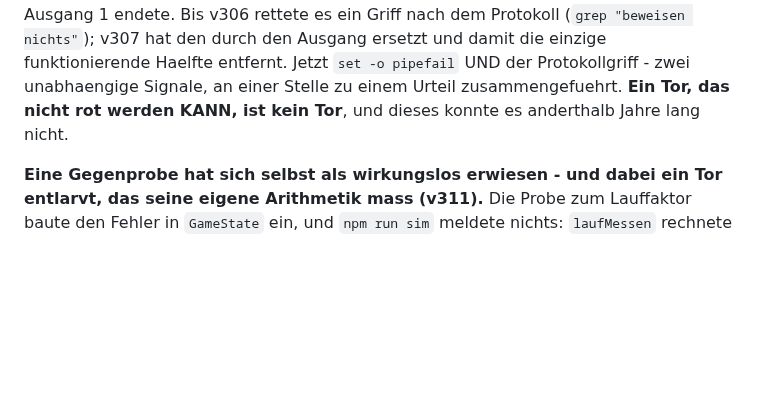
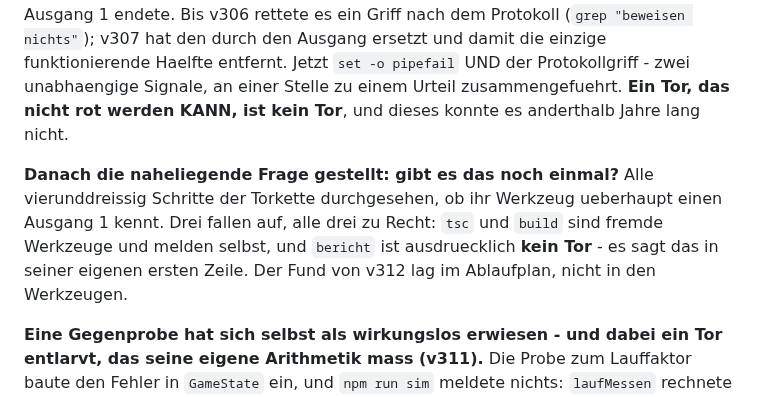
Before and after one commit to Bluefield-Solutions/towerfront, a Markdown page: CLAUDE.md, the part around the change. Drawn GitHub-style; blank space fills up the shorter version.

Commit message:
v312: nachgesehen, ob es das noch einmal gibt - alle 34 Torschritte
Drei Schritte kennen keinen eigenen Ausgang 1, alle drei zu Recht: tsc und
build sind fremde Werkzeuge und melden selbst, bericht ist ausdruecklich kein
Tor und sagt das in seiner ersten Zeile. Der Fund von v312 lag im Ablaufplan,
nicht in den Werkzeugen.

Co-Authored-By: Claude Opus 5 <noreply@anthropic.com>
Claude-Session: https://claude.ai/code/session_01H4XdcJbyXqWGRFh6G25626

```diff
--- a/CLAUDE.md
+++ b/CLAUDE.md
@@ -708,6 +708,13 @@ Protokollgriff - zwei unabhaengige Signale, an einer Stelle zu einem Urteil
 zusammengefuehrt. **Ein Tor, das nicht rot werden KANN, ist kein Tor**, und
 dieses konnte es anderthalb Jahre lang nicht.
 
+**Danach die naheliegende Frage gestellt: gibt es das noch einmal?** Alle
+vierunddreissig Schritte der Torkette durchgesehen, ob ihr Werkzeug ueberhaupt
+einen Ausgang 1 kennt. Drei fallen auf, alle drei zu Recht: `tsc` und `build`
+sind fremde Werkzeuge und melden selbst, und `bericht` ist ausdruecklich
+**kein Tor** - es sagt das in seiner eigenen ersten Zeile. Der Fund von v312
+lag im Ablaufplan, nicht in den Werkzeugen.
+
 **Eine Gegenprobe hat sich selbst als wirkungslos erwiesen - und dabei ein Tor
 entlarvt, das seine eigene Arithmetik mass (v311).** Die Probe zum Lauffaktor
 baute den Fehler in `GameState` ein, und `npm run sim` meldete nichts:
```
